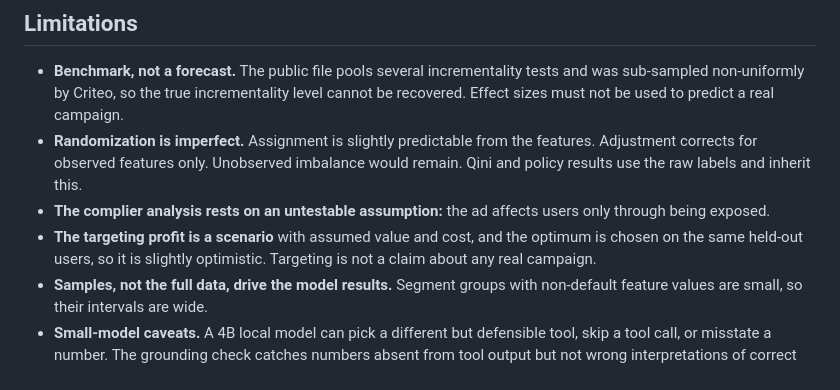
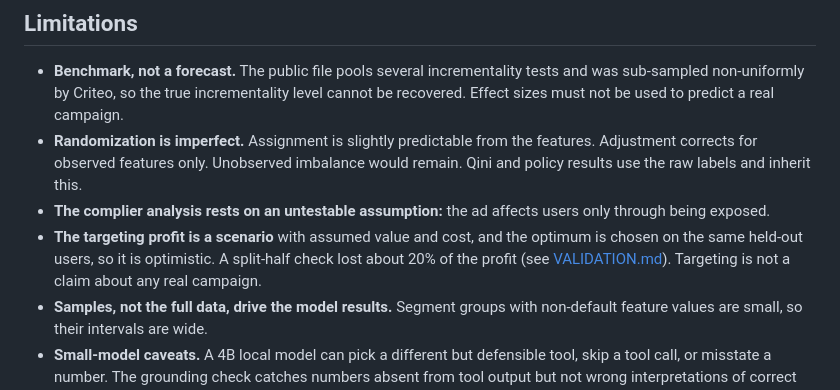
Before and after one commit to dbechrakis/uplift-analyzer, a Markdown page: README.md, the part around the change. Drawn GitHub-style.

Commit message:
Report the measured optimism of the targeting optimum (#2)
A split-half check on the default sample lost about 20% of the profit when the fraction was chosen on one half and scored on the other. The README and VALIDATION now state this instead of calling the optimum slightly optimistic.


Claude-Session: https://claude.ai/code/session_01K8YYcVqe9Qsfx2BTjn7Cdj

Co-authored-by: Claude <noreply@anthropic.com>

```diff
--- a/README.md
+++ b/README.md
@@ -191,7 +191,7 @@ outputs/     validation.json from the full-data pass
 * **Benchmark, not a forecast.** The public file pools several incrementality tests and was sub-sampled non-uniformly by Criteo, so the true incrementality level cannot be recovered. Effect sizes must not be used to predict a real campaign.
 * **Randomization is imperfect.** Assignment is slightly predictable from the features. Adjustment corrects for observed features only. Unobserved imbalance would remain. Qini and policy results use the raw labels and inherit this.
 * **The complier analysis rests on an untestable assumption:** the ad affects users only through being exposed.
-* **The targeting profit is a scenario** with assumed value and cost, and the optimum is chosen on the same held-out users, so it is slightly optimistic. Targeting is not a claim about any real campaign.
+* **The targeting profit is a scenario** with assumed value and cost, and the optimum is chosen on the same held-out users, so it is optimistic. A split-half check lost about 20% of the profit (see [VALIDATION.md](VALIDATION.md#limits-of-this-validation)). Targeting is not a claim about any real campaign.
 * **Samples, not the full data, drive the model results.** Segment groups with non-default feature values are small, so their intervals are wide.
 * **Small-model caveats.** A 4B local model can pick a different but defensible tool, skip a tool call, or misstate a number. The grounding check catches numbers absent from tool output but not wrong interpretations of correct numbers. In the screenshot above the model called the right tool with the right arguments, then described the break-even cost slightly loosely. It is slow on CPU (tens of seconds per answer). The evaluation has 61 questions and indicates behaviour. It is not a benchmark.
 * The uplift learners use default hyperparameters. They are baselines, not tuned production models.
```
Also changed, not shown: VALIDATION.md (+1 -0 lines).
